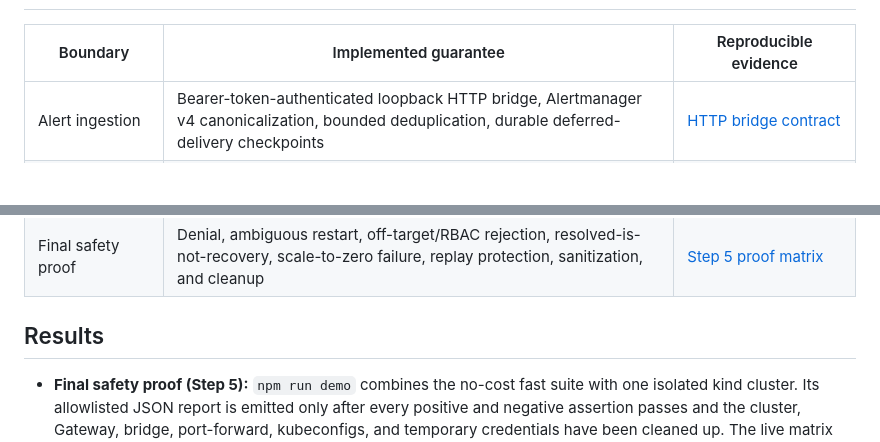
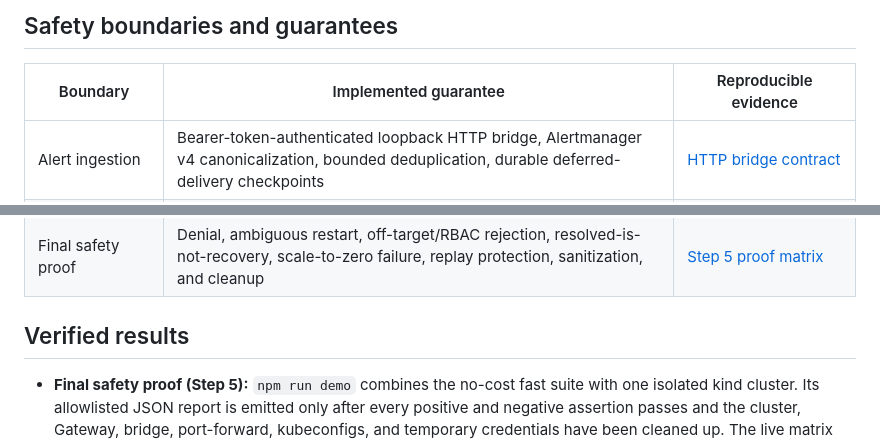
Before and after one commit to YingzuoLiu/openclaw-dataops-guardian, a Markdown page: README.md, 2 parts joined by grey strips. Rendered like a GitHub page; blank space fills up the shorter version.

```diff
--- a/README.md
+++ b/README.md
@@ -42,3 +109,4 @@ Deployment instead of blindly issuing another mutation.
+## Safety boundaries and guarantees
 
 | Boundary | Implemented guarantee | Reproducible evidence |
 |---|---|---|
@@ -51,7 +119,7 @@ Deployment instead of blindly issuing another mutation.
 | Recovery | Succeeded-attempt binding, audited Deployment readiness, and fresh administrator-owned Prometheus policy must all pass before `completed` | [Step 4 recovery contract](docs/deployment-prometheus-recovery.md) |
 | Final safety proof | Denial, ambiguous restart, off-target/RBAC rejection, resolved-is-not-recovery, scale-to-zero failure, replay protection, sanitization, and cleanup | [Step 5 proof matrix](docs/final-safety-proof.md) |
 
-## Results
+## Verified results
 
 - **Final safety proof (Step 5):** `npm run demo` combines the no-cost fast
   suite with one isolated kind cluster. Its allowlisted JSON report is emitted
```
Also changed, not shown: other parts of README.md (+90 -78 lines).
